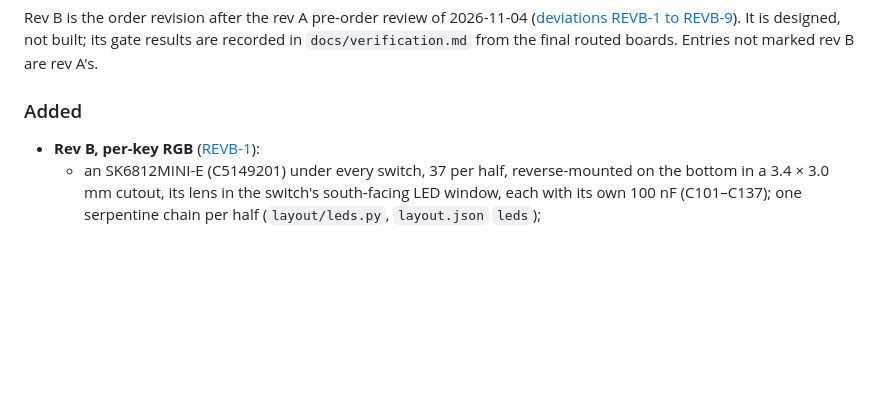
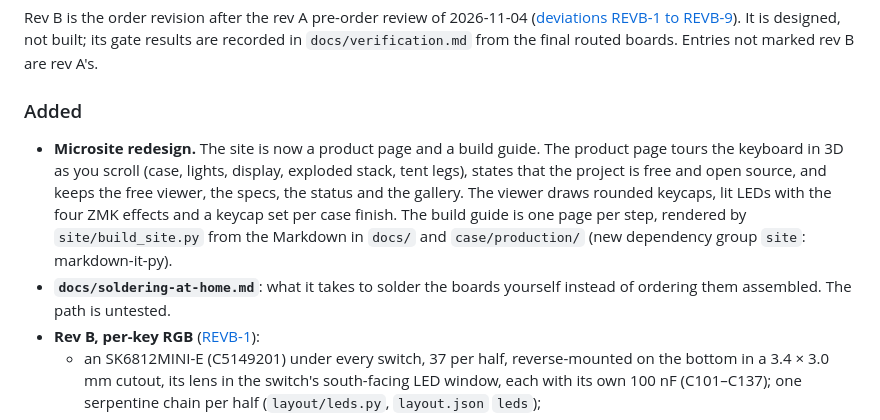
Before and after one commit to w0rxbend/worxboard, a Markdown page: CHANGELOG.md, the part around the change. Drawn GitHub-style; blank space fills up the shorter version.

```diff
--- a/CHANGELOG.md
+++ b/CHANGELOG.md
@@ -13,6 +13,14 @@ rev A's.
 
 ### Added
 
+- **Microsite redesign.** The site is now a product page and a build guide. The product page tours
+  the keyboard in 3D as you scroll (case, lights, display, exploded stack, tent legs), states that
+  the project is free and open source, and keeps the free viewer, the specs, the status and the
+  gallery. The viewer draws rounded keycaps, lit LEDs with the four ZMK effects and a keycap set per
+  case finish. The build guide is one page per step, rendered by `site/build_site.py` from the
+  Markdown in `docs/` and `case/production/` (new dependency group `site`: markdown-it-py).
+- **`docs/soldering-at-home.md`**: what it takes to solder the boards yourself instead of ordering
+  them assembled. The path is untested.
 - **Rev B, per-key RGB** ([REVB-1](docs/deviations.md#revb-1-per-key-rgb-an-sk6812mini-e-under-every-switch-vled-switched-data-buffered-3-6-7-8-11)):
   - an SK6812MINI-E (C5149201) under every switch, 37 per half, reverse-mounted on the bottom in a
     3.4 × 3.0 mm cutout, its lens in the switch's south-facing LED window, each with its own 100 nF
```
Also changed, not shown: README.md (+16 -10 lines), docs/images/site-viewer-exploded.png, docs/images/site-viewer.png, 10 other files.
